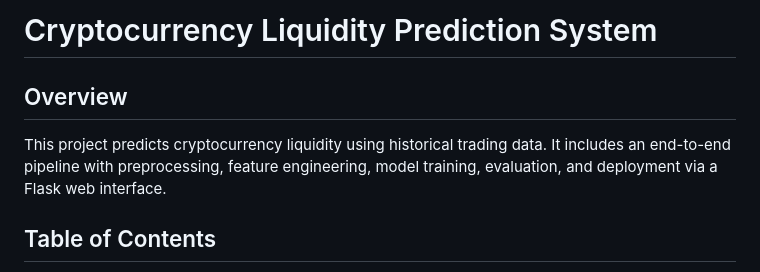
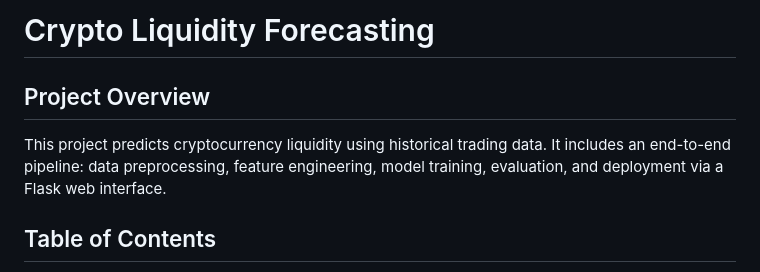
Before and after one commit to surajkakulte188/Crypto-Liquidity-Forecasting-Project, a Markdown page: README.md, the part around one of its changes. Drawn GitHub-style.

```diff
--- a/README.md
+++ b/README.md
@@ -1,7 +1,7 @@
-# Cryptocurrency Liquidity Prediction System
+# Crypto Liquidity Forecasting
 
-## Overview
-This project predicts cryptocurrency liquidity using historical trading data. It includes an end-to-end pipeline with preprocessing, feature engineering, model training, evaluation, and deployment via a Flask web interface.
+## Project Overview
+This project predicts cryptocurrency liquidity using historical trading data. It includes an end-to-end pipeline: data preprocessing, feature engineering, model training, evaluation, and deployment via a Flask web interface.
 
 ## Table of Contents
 - [Project Overview](#project-overview)
```
Also changed, not shown: other parts of README.md (+1 -0 lines).
